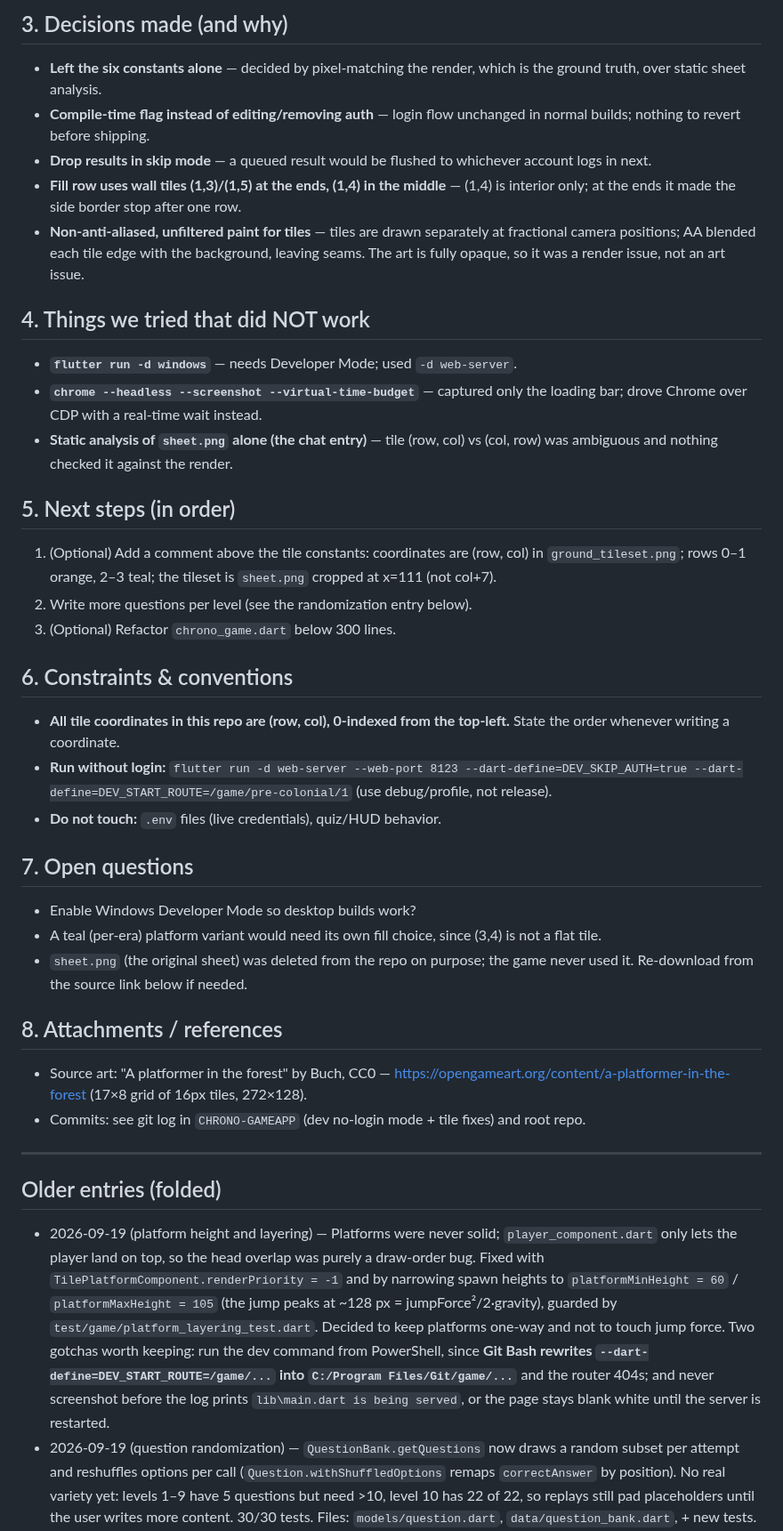
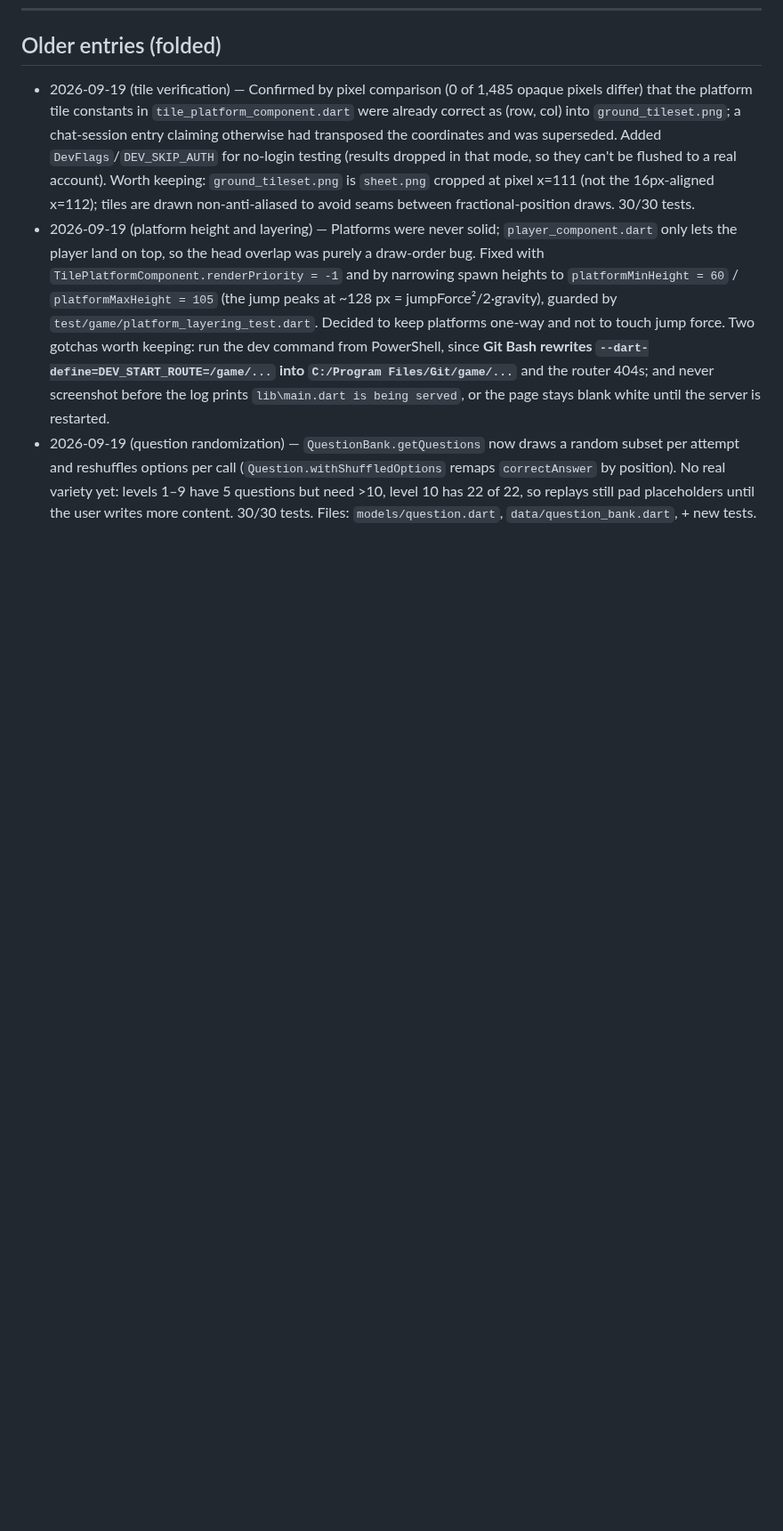
Before and after one commit to rowdel-ctrl/CHRONO-MAINREPO, a Markdown page: HANDOFF.md, the part around one of its changes. Shown at 89% size. GitHub-like rendering; blank space fills up the shorter version.

```diff
--- a/HANDOFF.md
+++ b/HANDOFF.md
@@ -218,37 +230,5 @@ Run the game without logging in, use it to verify the platform/crate tiles in a
-## 3. Decisions made (and why)
-- **Left the six constants alone** — decided by pixel-matching the render, which is the ground truth, over static sheet analysis.
-- **Compile-time flag instead of editing/removing auth** — login flow unchanged in normal builds; nothing to revert before shipping.
-- **Drop results in skip mode** — a queued result would be flushed to whichever account logs in next.
-- **Fill row uses wall tiles (1,3)/(1,5) at the ends, (1,4) in the middle** — (1,4) is interior only; at the ends it made the side border stop after one row.
-- **Non-anti-aliased, unfiltered paint for tiles** — tiles are drawn separately at fractional camera positions; AA blended each tile edge with the background, leaving seams. The art is fully opaque, so it was a render issue, not an art issue.
-
-## 4. Things we tried that did NOT work
-- **`flutter run -d windows`** — needs Developer Mode; used `-d web-server`.
-- **`chrome --headless --screenshot --virtual-time-budget`** — captured only the loading bar; drove Chrome over CDP with a real-time wait instead.
-- **Static analysis of `sheet.png` alone (the chat entry)** — tile (row, col) vs (col, row) was ambiguous and nothing checked it against the render.
-
-## 5. Next steps (in order)
-1. (Optional) Add a comment above the tile constants: coordinates are (row, col) in `ground_tileset.png`; rows 0–1 orange, 2–3 teal; the tileset is `sheet.png` cropped at x=111 (not col+7).
-2. Write more questions per level (see the randomization entry below).
-3. (Optional) Refactor `chrono_game.dart` below 300 lines.
-
-## 6. Constraints & conventions
-- **All tile coordinates in this repo are (row, col), 0-indexed from the top-left.** State the order whenever writing a coordinate.
-- **Run without login:** `flutter run -d web-server --web-port 8123 --dart-define=DEV_SKIP_AUTH=true --dart-define=DEV_START_ROUTE=/game/pre-colonial/1` (use debug/profile, not release).
-- **Do not touch:** `.env` files (live credentials), quiz/HUD behavior.
-
-## 7. Open questions
-- Enable Windows Developer Mode so desktop builds work?
-- A teal (per-era) platform variant would need its own fill choice, since (3,4) is not a flat tile.
-- `sheet.png` (the original sheet) was deleted from the repo on purpose; the game never used it. Re-download from the source link below if needed.
-
-## 8. Attachments / references
-- Source art: "A platformer in the forest" by Buch, CC0 — https://opengameart.org/content/a-platformer-in-the-forest (17×8 grid of 16px tiles, 272×128).
-- Commits: see git log in `CHRONO-GAMEAPP` (dev no-login mode + tile fixes) and root repo.
-
----
-
 ## Older entries (folded)
+- 2026-09-19 (tile verification) — Confirmed by pixel comparison (0 of 1,485 opaque pixels differ) that the platform tile constants in `tile_platform_component.dart` were already correct as (row, col) into `ground_tileset.png`; a chat-session entry claiming otherwise had transposed the coordinates and was superseded. Added `DevFlags`/`DEV_SKIP_AUTH` for no-login testing (results dropped in that mode, so they can't be flushed to a real account). Worth keeping: `ground_tileset.png` is `sheet.png` cropped at pixel x=111 (not the 16px-aligned x=112); tiles are drawn non-anti-aliased to avoid seams between fractional-position draws. 30/30 tests.
 - 2026-09-19 (platform height and layering) — Platforms were never solid; `player_component.dart` only lets the player land on top, so the head overlap was purely a draw-order bug. Fixed with `TilePlatformComponent.renderPriority = -1` and by narrowing spawn heights to `platformMinHeight = 60` / `platformMaxHeight = 105` (the jump peaks at ~128 px = jumpForce²/2·gravity), guarded by `test/game/platform_layering_test.dart`. Decided to keep platforms one-way and not to touch jump force. Two gotchas worth keeping: run the dev command from PowerShell, since **Git Bash rewrites `--dart-define=DEV_START_ROUTE=/game/...` into `C:/Program Files/Git/game/...`** and the router 404s; and never screenshot before the log prints `lib\main.dart is being served`, or the page stays blank white until the server is restarted.
 - 2026-09-19 (question randomization) — `QuestionBank.getQuestions` now draws a random subset per attempt and reshuffles options per call (`Question.withShuffledOptions` remaps `correctAnswer` by position). No real variety yet: levels 1–9 have 5 questions but need >10, level 10 has 22 of 22, so replays still pad placeholders until the user writes more content. 30/30 tests. Files: `models/question.dart`, `data/question_bank.dart`, + new tests.
 - 2026-09-19 (evening) — Added ground/crate tile art, registered the root repo submodules in `.gitmodules`, unified git identity. Its tile coordinates were later checked in a real render and are correct (see top entry).
```
Also changed, not shown: other parts of HANDOFF.md (+57 -45 lines).
